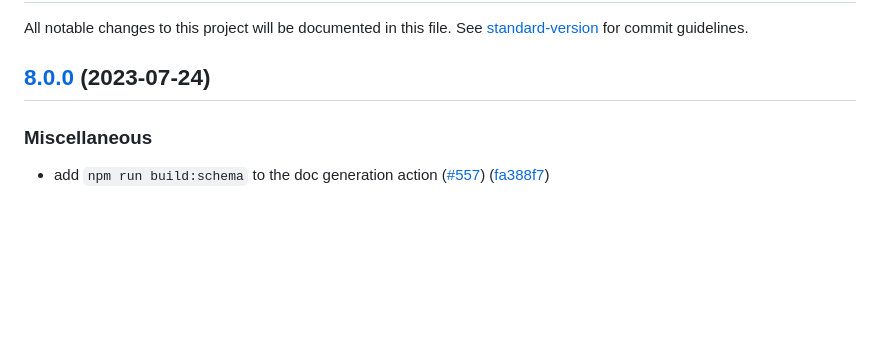
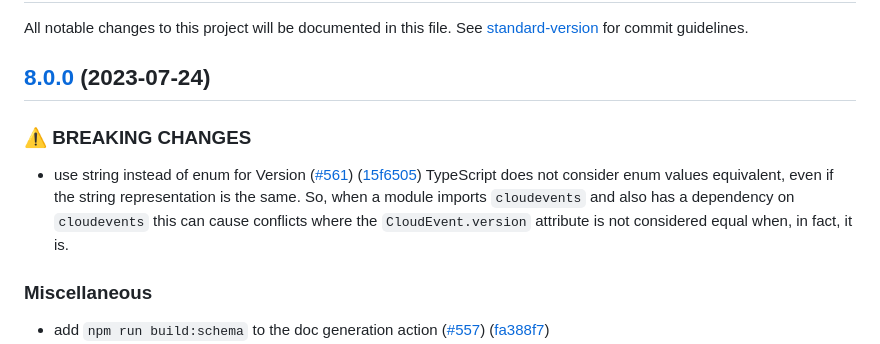
Before and after one commit to cloudevents/sdk-javascript, a Markdown page: CHANGELOG.md, the part around the change. Drawn GitHub-style; blank space fills up the shorter version.

Commit message:
squash: Update CHANGELOG.md
Signed-off-by: Lucas Holmquist <lholmqui@redhat.com>

```diff
--- a/CHANGELOG.md
+++ b/CHANGELOG.md
@@ -4,6 +4,14 @@ All notable changes to this project will be documented in this file. See [standa
 
 ## [8.0.0](https://github.com/cloudevents/sdk-javascript/compare/v7.0.2...v8.0.0) (2023-07-24)
 
+### ⚠ BREAKING CHANGES
+
+* use string instead of enum for Version ([#561](https://github.com/cloudevents/sdk-javascript/issues/561)) ([15f6505](https://github.com/cloudevents/sdk-javascript/commit/15f6505a580b2bbf8d6b2e89feea10cbd40ab827))
+TypeScript does not consider enum values equivalent, even if the string
+representation is the same. So, when a module imports `cloudevents` and
+also has a dependency on `cloudevents` this can cause conflicts where
+the `CloudEvent.version` attribute is not considered equal when, in
+fact, it is.
 
 ### Miscellaneous
 
```
